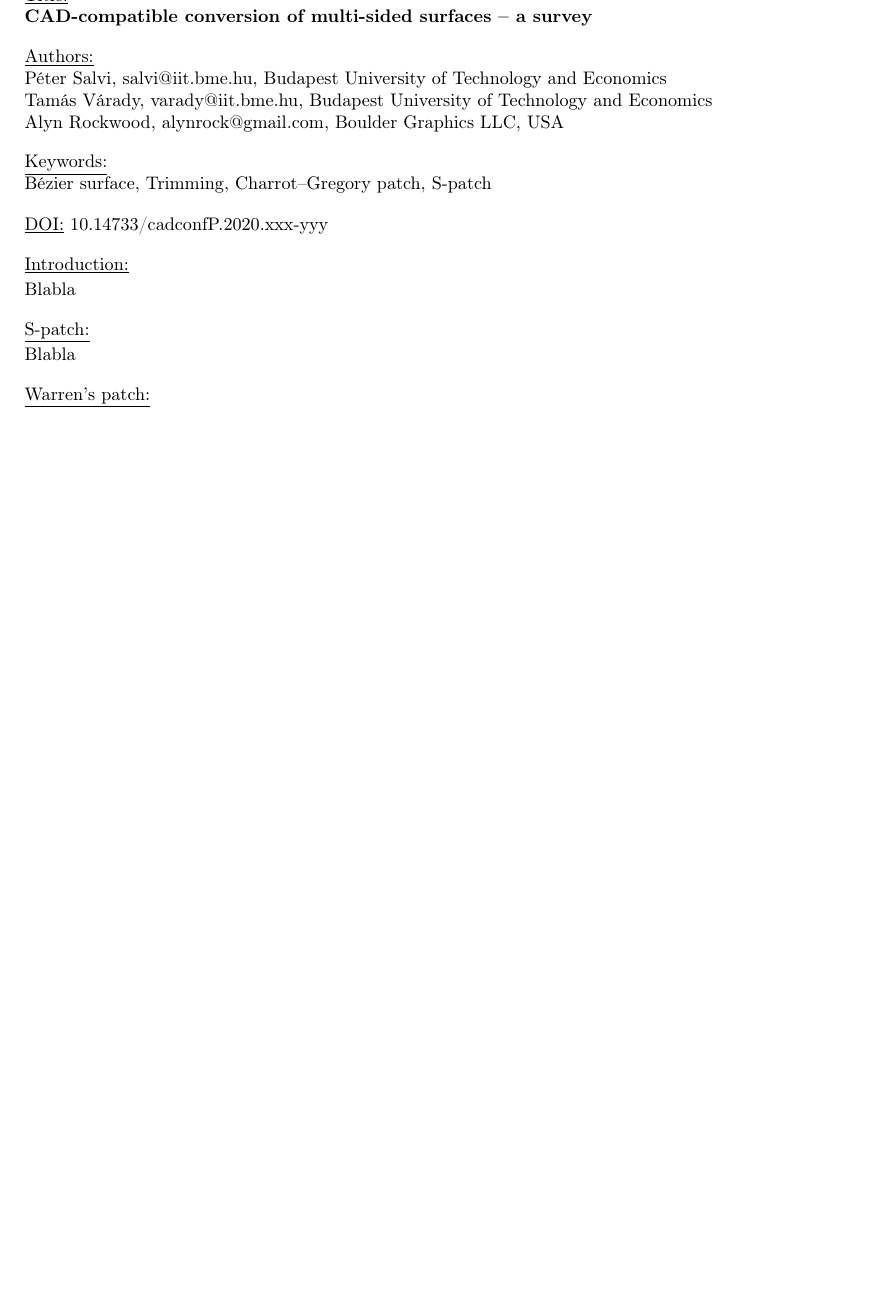
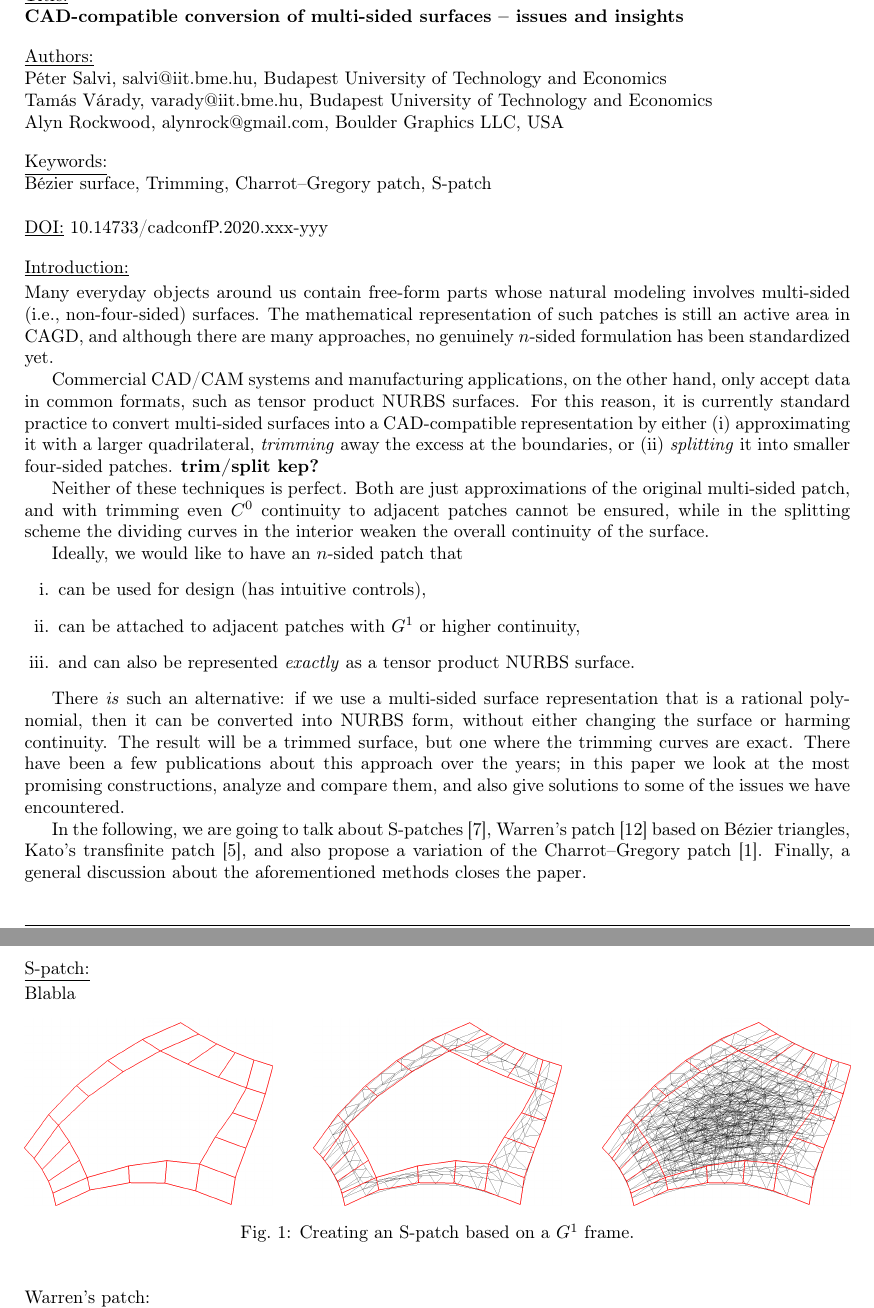
Before and after one commit to salvipeter/tensor-conversion, a LaTeX document (conversion.tex): part of page 1 of 3 before the commit and two parts of pages 1 and 2 of 4 after it, the two joined at a grey line, cut so that both start at the same text, the shorter picture padded with empty space. Compiled offline with pdfLaTeX.

Commit message:
Introduction

```diff
--- a/conversion.tex
+++ b/conversion.tex
@@ -16,6 +16,7 @@
 \usepackage[numbers]{natbib}
 \usepackage{caption}
 \usepackage{subcaption}
+\usepackage{enumerate}
 
 \hypersetup{colorlinks=true, linkcolor=black, citecolor=black, filecolor=blue, urlcolor=blue, pdftitle=CAD20abstract, pdfauthor=Orest Mykhaskiv, pdfsubject=, pdfkeywords=}
 \usepackage[pdftex]{graphicx}
@@ -133,7 +134,7 @@
 \underline{Title:}
 
 \noindent{\bfseries
-CAD-compatible conversion of multi-sided surfaces -- a survey }
+CAD-compatible conversion of multi-sided surfaces -- issues and insights }
 
 \vspace{1em}
 \noindent \underline{Authors:}
@@ -154,11 +155,57 @@ B\'ezier surface, Trimming, Charrot--Gregory patch, S-patch
 
 \vspace{10pt}
 \noindent\underline{Introduction:}\vspace{0.2em}\newline
-Blabla
+Many everyday objects around us contain free-form parts whose natural modeling involves
+multi-sided (i.e., non-four-sided) surfaces. The mathematical representation of such
+patches is still an active area in CAGD, and although there are many approaches,
+no genuinely $n$-sided formulation has been standardized yet.
+
+Commercial CAD/CAM systems and manufacturing applications, on the other hand, only accept data
+in common formats, such as tensor product NURBS surfaces. For this reason, it is currently
+standard practice to convert multi-sided surfaces into  a CAD-compatible representation
+by either (i)~approximating it with a larger quadrilateral, \emph{trimming} away the excess
+at the boundaries, or (ii)~\emph{splitting} it into smaller four-sided patches.
+{\bf trim/split kep?}
+
+Neither of these techniques is perfect. Both are just approximations of the original multi-sided
+patch, and with trimming even $C^0$ continuity to adjacent patches cannot be ensured, while in the
+splitting scheme the dividing curves in the interior weaken the overall continuity of the surface.
+
+Ideally, we would like to have an $n$-sided patch that
+\begin{enumerate}[i.]
+\item can be used for design (has intuitive controls),
+\item can be attached to adjacent patches with $G^1$ or higher continuity,
+\item and can also be represented \emph{exactly} as a tensor product NURBS surface.
+\end{enumerate}
+
+There \emph{is} such an alternative:
+if we use a multi-sided surface representation that is a rational polynomial,
+then it can be converted into NURBS form, without either changing the surface or harming continuity.
+The result will be a trimmed surface, but one where the trimming curves are exact.
+There have been a few publications about this approach over the years;
+in this paper we look at the most promising constructions, analyze and compare them,
+and also give solutions to some of the issues we have encountered.
+
+In the following, we are going to talk about
+S-patches~\cite{spatch1},
+Warren's patch~\cite{warren} based on B\'ezier triangles,
+Kato's transfinite patch~\cite{kato},
+and also propose a variation of the Charrot--Gregory patch~\cite{charrot}.
+Finally, a general discussion about the aforementioned methods closes the paper.
 
 \vspace{10pt}
 \noindent\underline{S-patch:}\vspace{0.2em}\newline
 Blabla
+\begin{figure}[h!]
+  \label{fig:rotations}
+  \centering
+  \includegraphics[width = 0.3\textwidth]{images/5-5-bezier-ribbon.png}
+  \hfill
+  \includegraphics[width = 0.3\textwidth]{images/5-5-cnet-ribbon.png}
+  \hfill
+  \includegraphics[width = 0.3\textwidth]{images/5-5-cnet-full.png}
+  \caption{Creating an S-patch based on a $G^1$ frame.}
+\end{figure}
 
 \vspace{10pt}
 \noindent\underline{Warren's patch:}\vspace{0.2em}\newline
```
Also changed, not shown: images/5-5-bezier-ribbon.png (added), images/5-5-cnet-full.png (added), images/5-5-cnet-ribbon.png (added).
